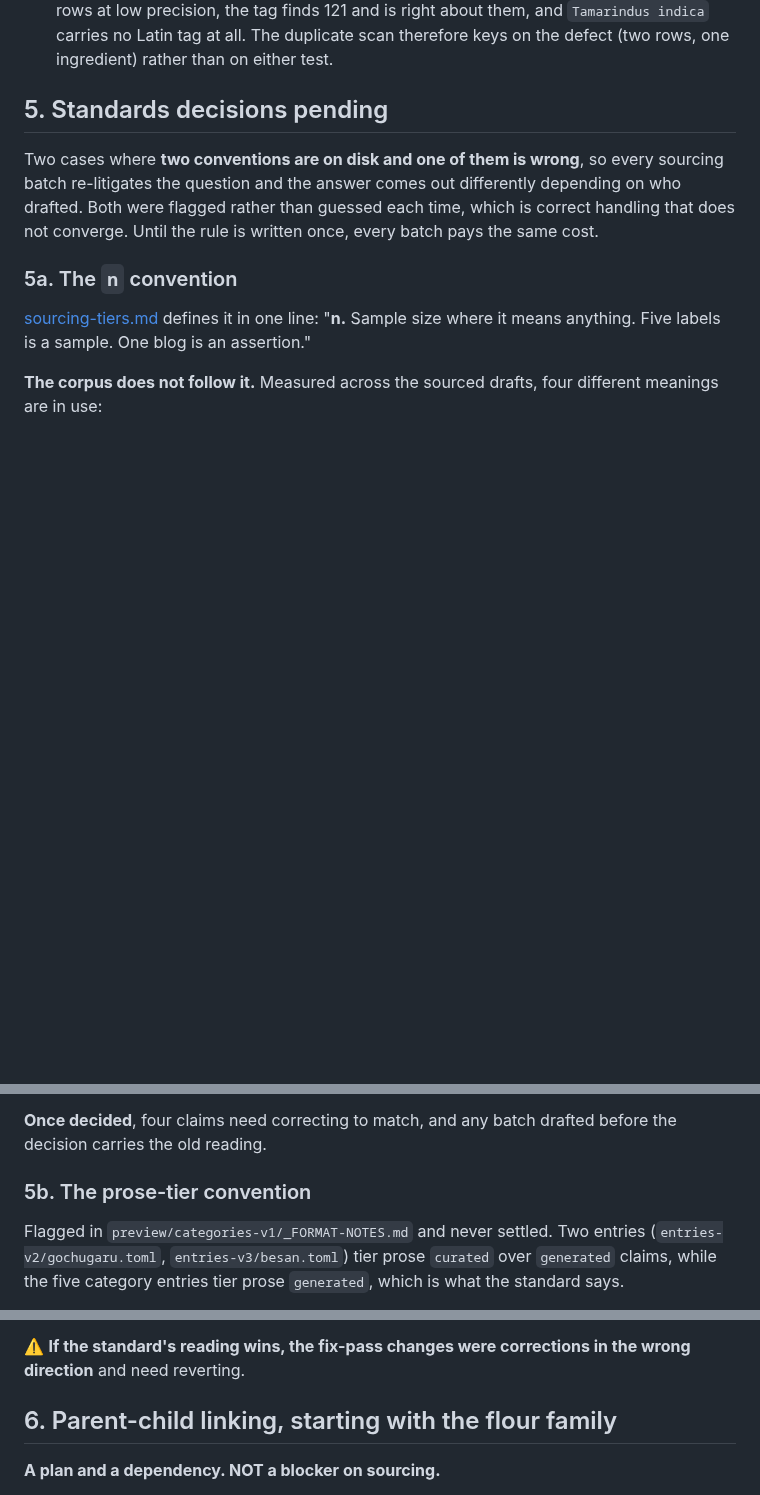
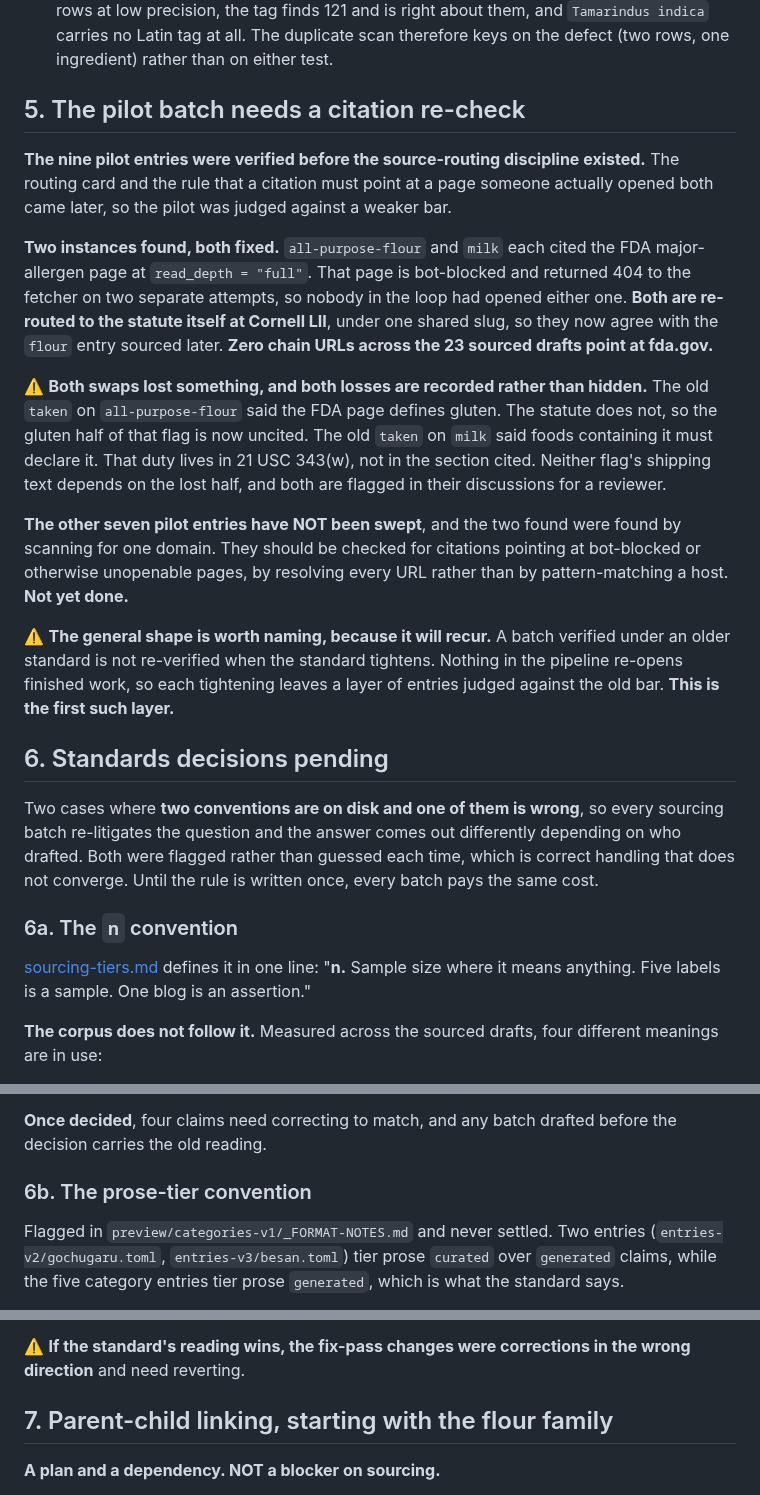
Before and after one commit to abh5227/recipe-app2, a Markdown page: docs/open-library-queues.md, 3 parts joined by grey strips. Drawn GitHub-style; blank space fills up the shorter version.

```diff
--- a/docs/open-library-queues.md
+++ b/docs/open-library-queues.md
@@ -89,14 +89,41 @@ Recorded so they are not re-discovered as bugs.
   at all. The duplicate scan therefore keys on the defect (two rows, one ingredient) rather than on
   either test.
 
-## 5. Standards decisions pending
+## 5. The pilot batch needs a citation re-check
+
+**The nine pilot entries were verified before the source-routing discipline existed.** The routing card
+and the rule that a citation must point at a page someone actually opened both came later, so the pilot
+was judged against a weaker bar.
+
+**Two instances found, both fixed.** `all-purpose-flour` and `milk` each cited the FDA major-allergen
+page at `read_depth = "full"`. That page is bot-blocked and returned 404 to the fetcher on two separate
+attempts, so nobody in the loop had opened either one. **Both are re-routed to the statute itself at
+Cornell LII**, under one shared slug, so they now agree with the `flour` entry sourced later. **Zero
+chain URLs across the 23 sourced drafts point at fda.gov.**
+
+⚠️ **Both swaps lost something, and both losses are recorded rather than hidden.** The old `taken` on
+`all-purpose-flour` said the FDA page defines gluten. The statute does not, so the gluten half of that
+flag is now uncited. The old `taken` on `milk` said foods containing it must declare it. That duty lives
+in 21 USC 343(w), not in the section cited. Neither flag's shipping text depends on the lost half, and
+both are flagged in their discussions for a reviewer.
+
+**The other seven pilot entries have NOT been swept**, and the two found were found by scanning for one
+domain. They should be checked for citations pointing at bot-blocked or otherwise unopenable pages, by
+resolving every URL rather than by pattern-matching a host. **Not yet done.**
+
+⚠️ **The general shape is worth naming, because it will recur.** A batch verified under an older
+standard is not re-verified when the standard tightens. Nothing in the pipeline re-opens finished work,
+so each tightening leaves a layer of entries judged against the old bar. **This is the first such
+layer.**
+
+## 6. Standards decisions pending
 
 Two cases where **two conventions are on disk and one of them is wrong**, so every sourcing batch
 re-litigates the question and the answer comes out differently depending on who drafted. Both were
 flagged rather than guessed each time, which is correct handling that does not converge. Until the rule
 is written once, every batch pays the same cost.
 
-### 5a. The `n` convention
+### 6a. The `n` convention
 
 [sourcing-tiers.md](sourcing-tiers.md) defines it in one line: "**n.** Sample size where it means
 anything. Five labels is a sample. One blog is an assertion."
@@ -122,7 +149,7 @@ absent or measured-and-none, since a field with no meaning arguably should not b
 **Once decided**, four claims need correcting to match, and any batch drafted before the decision
 carries the old reading.
 
-### 5b. The prose-tier convention
+### 6b. The prose-tier convention
 
 Flagged in `preview/categories-v1/_FORMAT-NOTES.md` and never settled. Two entries
 (`entries-v2/gochugaru.toml`, `entries-v3/besan.toml`) tier prose `curated` over `generated` claims,
@@ -141,7 +168,7 @@ weakest tier among its claims. Weakest is more conservative and matches how tier
 ⚠️ **If the standard's reading wins, the fix-pass changes were corrections in the wrong direction** and
 need reverting.
 
-## 6. Parent-child linking, starting with the flour family
+## 7. Parent-child linking, starting with the flour family
 
 **A plan and a dependency. NOT a blocker on sourcing.**
 
```
Also changed, not shown: docs/sourcing-pipeline.md (+35 -0 lines).
